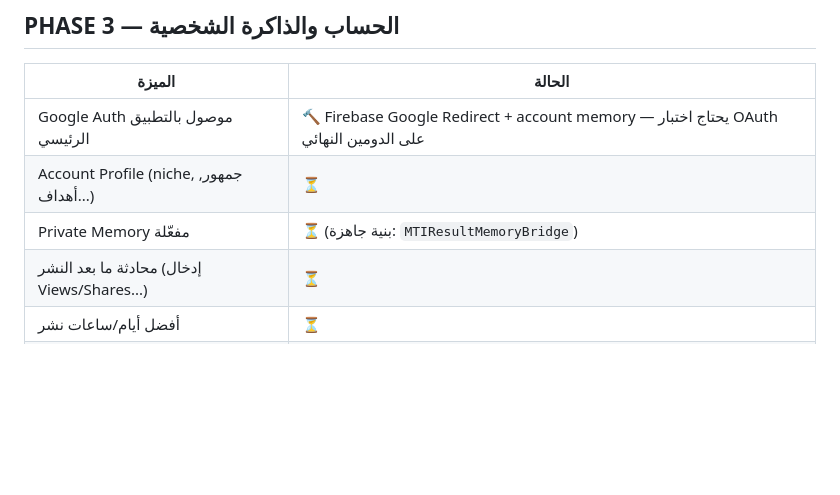
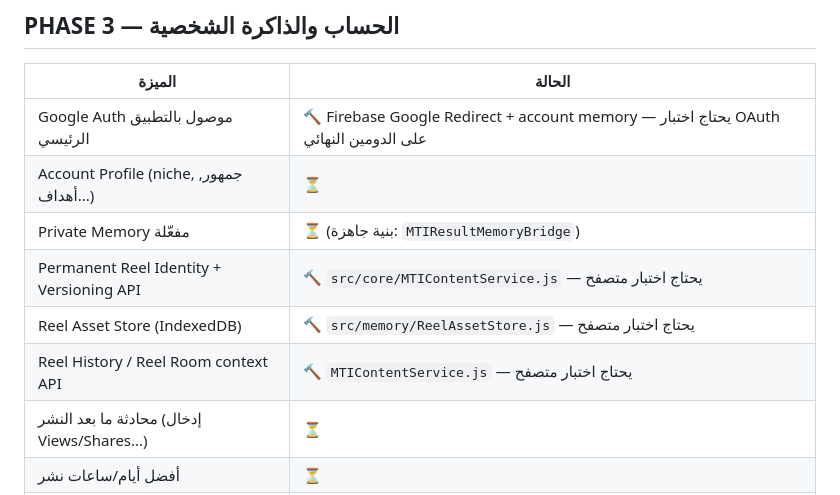
Before and after one commit to tabliehmoaz-crypto/Reel-Cheaker, a Markdown page: docs/BUILD_STATUS.md, the part around the change. Drawn GitHub-style; blank space fills up the shorter version.

```diff
--- a/docs/BUILD_STATUS.md
+++ b/docs/BUILD_STATUS.md
@@ -65,6 +65,9 @@
 | Google Auth موصول بالتطبيق الرئيسي | 🔨 Firebase Google Redirect + account memory — يحتاج اختبار OAuth على الدومين النهائي |
 | Account Profile (niche, جمهور, أهداف...) | ⏳ |
 | Private Memory مفعّلة | ⏳ (بنية جاهزة: `MTIResultMemoryBridge`) |
+| Permanent Reel Identity + Versioning API | 🔨 `src/core/MTIContentService.js` — يحتاج اختبار متصفح |
+| Reel Asset Store (IndexedDB) | 🔨 `src/memory/ReelAssetStore.js` — يحتاج اختبار متصفح |
+| Reel History / Reel Room context API | 🔨 `MTIContentService.js` — يحتاج اختبار متصفح |
 | محادثة ما بعد النشر (إدخال Views/Shares...) | ⏳ |
 | أفضل أيام/ساعات نشر | ⏳ |
 | Learning Engine مفعّل | ⏳ (بنية جاهزة: `GrowthLearningEngine`) |
```
